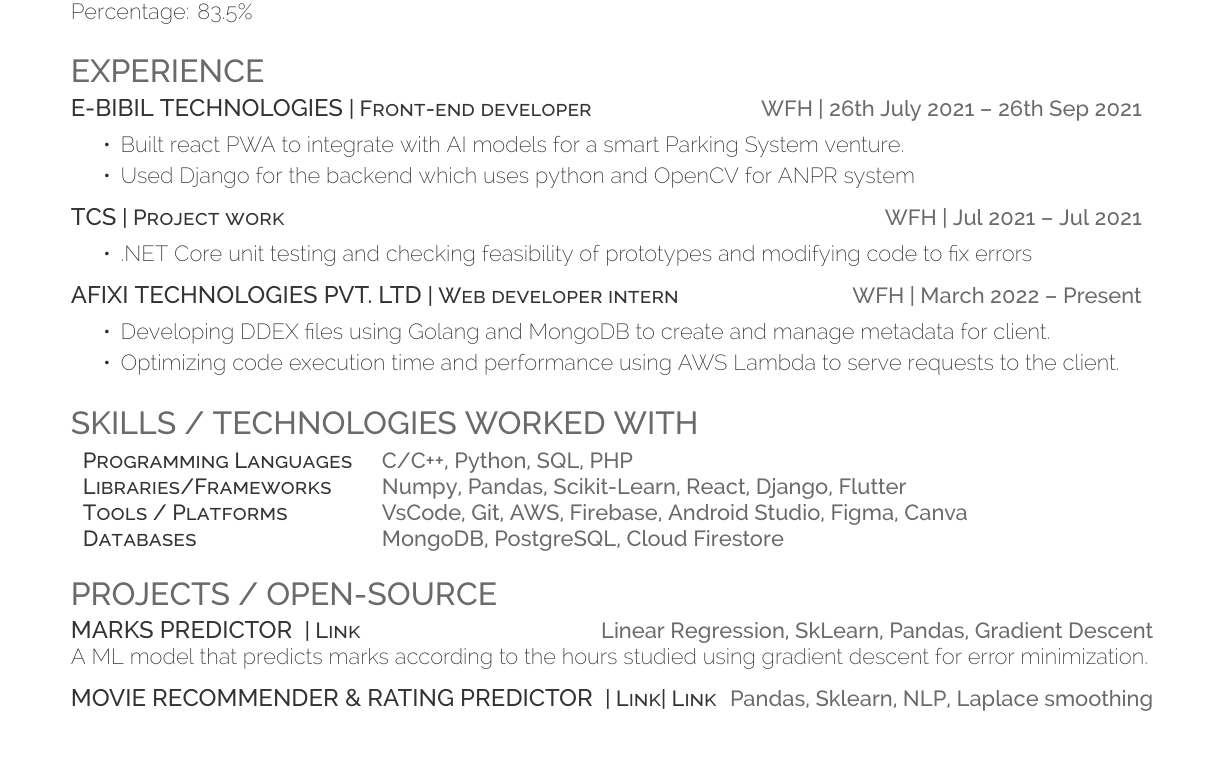
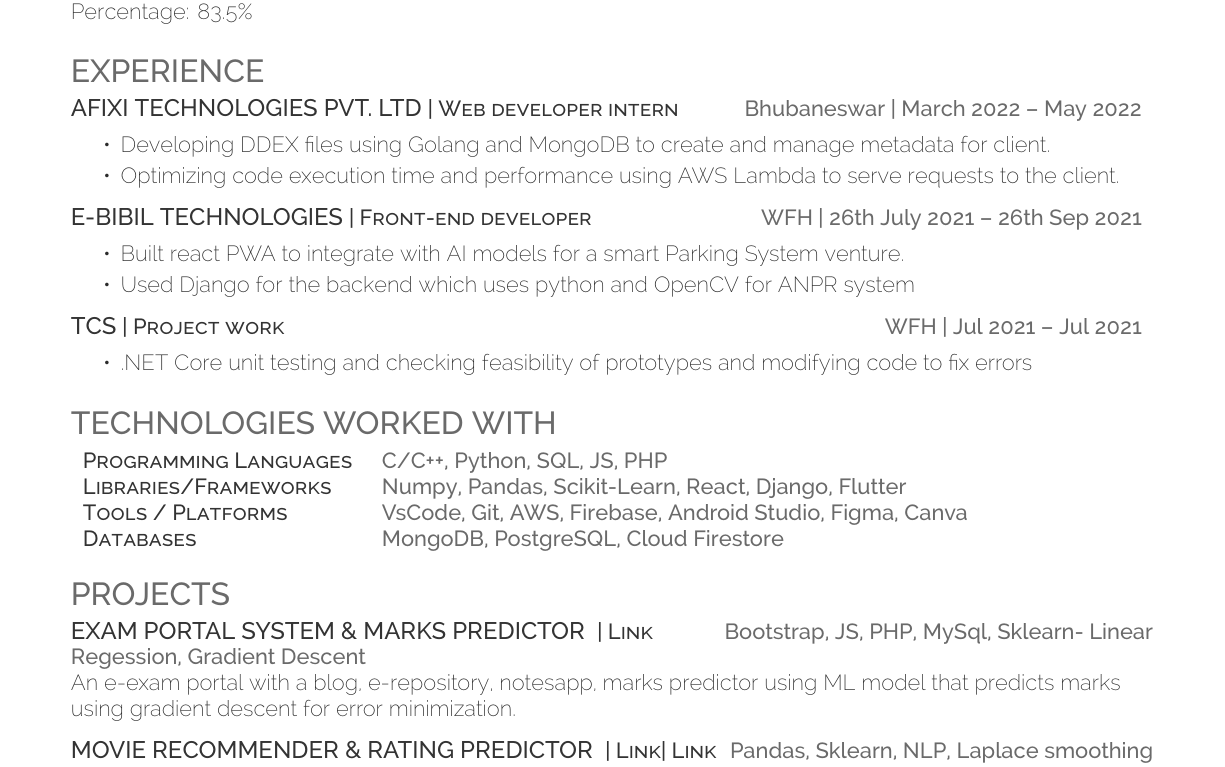
Before and after one commit to fuzzymfx/resume-latex-deedy, a LaTeX CV (resume.tex): part of the page, cut so that both start at the same text. Compiled offline with XeLaTeX.

Commit message:
updated resume

```diff
--- a/resume.tex
+++ b/resume.tex
@@ -83,6 +83,12 @@
        %
        %%%%%%%%%%%%%%%%%%%%%%%%%%%%%%%%%%%%%%
        \section{Experience}
+       \runsubsection{\href{https://www.afixi.com/}{Afixi Technologies Pvt. LTD}}\descript{| Web developer intern}\hfill \location{Bhubaneswar | March 2022 – May 2022}
+           \begin{tightemize}
+  \item Developing DDEX files using Golang and MongoDB to create and manage metadata for client.
+  \item Optimizing code execution time and performance using AWS Lambda to serve requests to the client.
+\end{tightemize}
+           \sectionsep
        \runsubsection{\href{http://ebibil.com/}{E-Bibil Technologies}}\descript{| Front-end developer}\hfill \location{WFH | 26th July 2021 – 26th Sep 2021}
            \begin{tightemize}
   \item Built react PWA to integrate with AI models for a smart Parking System venture.
@@ -94,21 +100,15 @@
   \item .NET Core unit testing and checking feasibility of prototypes and modifying code to fix errors
 \end{tightemize}
            \sectionsep
-       \runsubsection{\href{https://www.afixi.com/}{Afixi Technologies Pvt. LTD}}\descript{| Web developer intern}\hfill \location{WFH | March 2022 – Present}
-           \begin{tightemize}
-  \item Developing DDEX files using Golang and MongoDB to create and manage metadata for client.
-  \item Optimizing code execution time and performance using AWS Lambda to serve requests to the client.
-\end{tightemize}
-           \sectionsep
 %%%%%%%%%%%%%%%%%%%%%%%%%%%%%%%%%%%%%%
 %
 %     Skills
 %
 %%%%%%%%%%%%%%%%%%%%%%%%%%%%%%%%%%%%%%
-\section{Skills / Technologies worked with}
+\section{Technologies worked with}
 \raggedright
 \begin{tabular}{ l l }
-\descript{Programming Languages} & {\location{C/C++, Python, SQL, PHP}} \\
+\descript{Programming Languages} & {\location{C/C++, Python, SQL, JS, PHP}} \\
 \descript{Libraries/Frameworks} & {\location{Numpy, Pandas, Scikit-Learn, React, Django, Flutter}} \\
 \descript{Tools / Platforms} & {\location{VsCode, Git, AWS, Firebase, Android Studio, Figma, Canva}} \\
 \descript{Databases} & {\location{MongoDB, PostgreSQL, Cloud Firestore}} \\
@@ -119,12 +119,12 @@
 %     Projects
 %
 %%%%%%%%%%%%%%%%%%%%%%%%%%%%%%%%%%%%%%
-\section{Projects / Open-Source}
+\section{Projects}
 \raggedright
 
-    \runsubsection{\large{Marks predictor}}
-    \descript{| \href{https://github.com/codebotx/Marks-predictor}{Link}}\hfill \location{Linear Regression, SkLearn, Pandas, Gradient Descent}\\
-    A ML model that predicts marks according to the hours studied using gradient descent for error minimization.\\
+    \runsubsection{\large{Exam Portal System \& Marks Predictor}}
+    \descript{| \href{https://anubhavp.me/IWT_project}{Link}}\hfill \location{Bootstrap, JS, PHP, MySql, Sklearn- Linear Regession, Gradient Descent}\\
+    An e-exam portal with a blog, e-repository, notesapp, marks predictor using ML model that predicts marks using gradient descent for error minimization.\\
     \sectionsep
 
 
```
Also changed, not shown: 3 other files.
